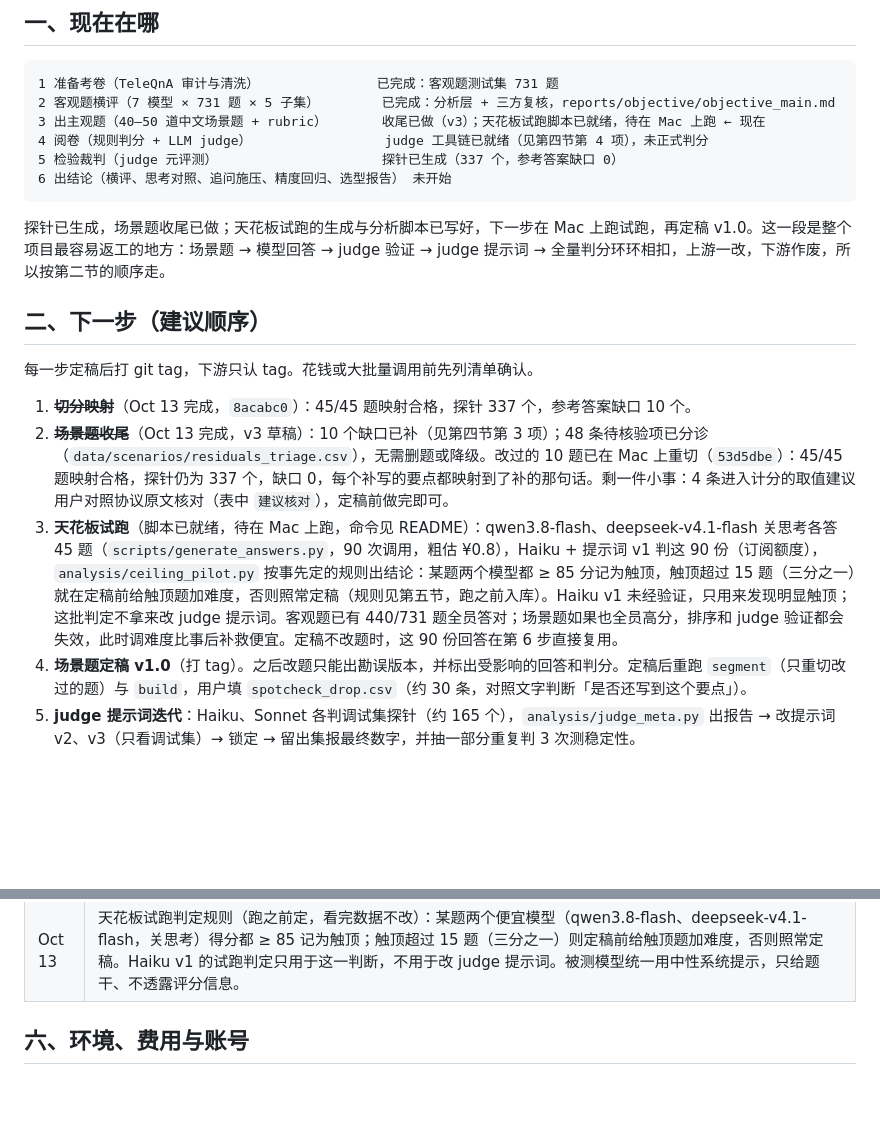
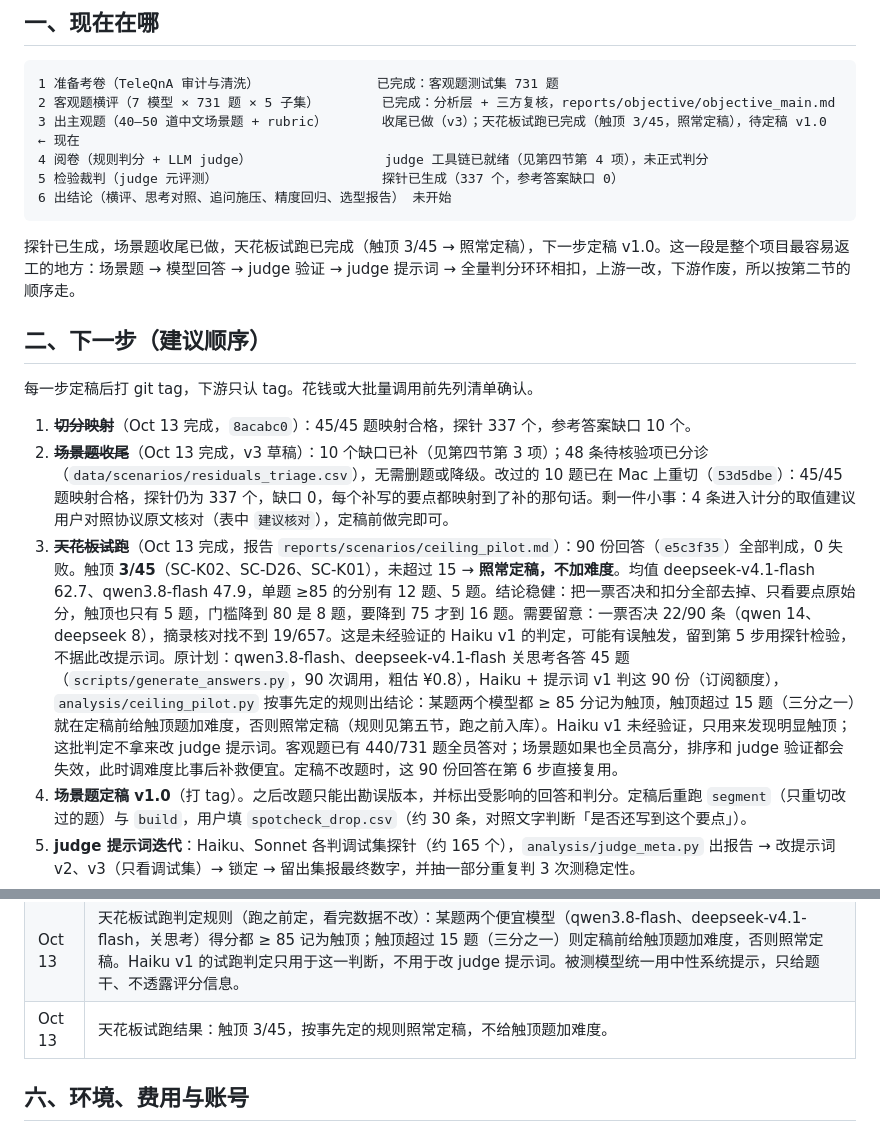
Before and after one commit to qianqiuqiu/Telecom_OM_LLM_Evaluation, a Markdown page: STATUS.md, 2 parts joined by grey strips. Rendered like a GitHub page; blank space fills up the shorter version.

Commit message:
Ceiling pilot result: 3/45 saturated, freeze scenarios as planned
Co-Authored-By: Claude Opus 5.5 <noreply@anthropic.com>

````diff
--- a/STATUS.md
+++ b/STATUS.md
@@ -9,13 +9,13 @@
 ```
 1 准备考卷（TeleQnA 审计与清洗）               已完成：客观题测试集 731 题
 2 客观题横评（7 模型 × 731 题 × 5 子集）        已完成：分析层 + 三方复核，reports/objective/objective_main.md
-3 出主观题（40–50 道中文场景题 + rubric）       收尾已做（v3）；天花板试跑脚本已就绪，待在 Mac 上跑 ← 现在
+3 出主观题（40–50 道中文场景题 + rubric）       收尾已做（v3）；天花板试跑已完成（触顶 3/45，照常定稿），待定稿 v1.0 ← 现在
 4 阅卷（规则判分 + LLM judge）                 judge 工具链已就绪（见第四节第 4 项），未正式判分
 5 检验裁判（judge 元评测）                     探针已生成（337 个，参考答案缺口 0）
 6 出结论（横评、思考对照、追问施压、精度回归、选型报告） 未开始
 ```
 
-探针已生成，场景题收尾已做；天花板试跑的生成与分析脚本已写好，下一步在 Mac 上跑试跑，再定稿 v1.0。这一段是整个项目最容易返工的地方：场景题 → 模型回答 → judge 验证 → judge 提示词 → 全量判分环环相扣，上游一改，下游作废，所以按第二节的顺序走。
+探针已生成，场景题收尾已做，天花板试跑已完成（触顶 3/45 → 照常定稿），下一步定稿 v1.0。这一段是整个项目最容易返工的地方：场景题 → 模型回答 → judge 验证 → judge 提示词 → 全量判分环环相扣，上游一改，下游作废，所以按第二节的顺序走。
 
 ## 二、下一步（建议顺序）
 
@@ -23,7 +23,7 @@
 
 1. ~~**切分映射**~~（Oct 13 完成，`8acabc0`）：45/45 题映射合格，探针 337 个，参考答案缺口 10 个。
 2. ~~**场景题收尾**~~（Oct 13 完成，v3 草稿）：10 个缺口已补（见第四节第 3 项）；48 条待核验项已分诊（`data/scenarios/residuals_triage.csv`），无需删题或降级。改过的 10 题已在 Mac 上重切（`53d5dbe`）：45/45 题映射合格，探针仍为 337 个，缺口 0，每个补写的要点都映射到了补的那句话。剩一件小事：4 条进入计分的取值建议用户对照协议原文核对（表中 `建议核对`），定稿前做完即可。
-3. **天花板试跑**（脚本已就绪，待在 Mac 上跑，命令见 README）：qwen3.8-flash、deepseek-v4.1-flash 关思考各答 45 题（`scripts/generate_answers.py`，90 次调用，粗估 ¥0.8），Haiku + 提示词 v1 判这 90 份（订阅额度），`analysis/ceiling_pilot.py` 按事先定的规则出结论：某题两个模型都 ≥ 85 分记为触顶，触顶超过 15 题（三分之一）就在定稿前给触顶题加难度，否则照常定稿（规则见第五节，跑之前入库）。Haiku v1 未经验证，只用来发现明显触顶；这批判定不拿来改 judge 提示词。客观题已有 440/731 题全员答对；场景题如果也全员高分，排序和 judge 验证都会失效，此时调难度比事后补救便宜。定稿不改题时，这 90 份回答在第 6 步直接复用。
+3. ~~**天花板试跑**~~（Oct 13 完成，报告 `reports/scenarios/ceiling_pilot.md`）：90 份回答（`e5c3f35`）全部判成，0 失败。触顶 **3/45**（SC-K02、SC-D26、SC-K01），未超过 15 → **照常定稿，不加难度**。均值 deepseek-v4.1-flash 62.7、qwen3.8-flash 47.9，单题 ≥85 的分别有 12 题、5 题。结论稳健：把一票否决和扣分全部去掉、只看要点原始分，触顶也只有 5 题，门槛降到 80 是 8 题，要降到 75 才到 16 题。需要留意：一票否决 22/90 条（qwen 14、deepseek 8），摘录核对找不到 19/657。这是未经验证的 Haiku v1 的判定，可能有误触发，留到第 5 步用探针检验，不据此改提示词。原计划：qwen3.8-flash、deepseek-v4.1-flash 关思考各答 45 题（`scripts/generate_answers.py`，90 次调用，粗估 ¥0.8），Haiku + 提示词 v1 判这 90 份（订阅额度），`analysis/ceiling_pilot.py` 按事先定的规则出结论：某题两个模型都 ≥ 85 分记为触顶，触顶超过 15 题（三分之一）就在定稿前给触顶题加难度，否则照常定稿（规则见第五节，跑之前入库）。Haiku v1 未经验证，只用来发现明显触顶；这批判定不拿来改 judge 提示词。客观题已有 440/731 题全员答对；场景题如果也全员高分，排序和 judge 验证都会失效，此时调难度比事后补救便宜。定稿不改题时，这 90 份回答在第 6 步直接复用。
 4. **场景题定稿 v1.0**（打 tag）。之后改题只能出勘误版本，并标出受影响的回答和判分。定稿后重跑 `segment`（只重切改过的题）与 `build`，用户填 `spotcheck_drop.csv`（约 30 条，对照文字判断「是否还写到这个要点」）。
 5. **judge 提示词迭代**：Haiku、Sonnet 各判调试集探针（约 165 个），`analysis/judge_meta.py` 出报告 → 改提示词 v2、v3（只看调试集）→ 锁定 → 留出集报最终数字，并抽一部分重复判 3 次测稳定性。
 6. **生成与判分**：7 模型关思考 × 45 题（约 ¥9）；思考对照的回答（约 ¥130，花钱前确认）。用锁定的 judge 一次性判全部回答；跨厂商 judge（百炼）只判验证子集；两档 judge 分歧的要点抽 50–80 个由用户仲裁。
@@ -122,6 +122,7 @@ D1（judge 模型）、D2（judge 验证方式）已于 Oct 13 定下，见第
 | Oct 13 | 不做大规模人工标注与 test-retest（缺领域知识，也无预算请人）；judge 元评测改为构造真值探针为主、judge 间一致性与 50–80 个分歧要点的人工仲裁为辅（D2）。Spec 升为 v2.4。 |
 | Oct 13 | 场景题收尾：参考答案缺口一律补参考答案（不改 / 删要点），只用要点自身文字；改动走新一层草稿 v3，保留 v1 / v2 审计痕迹。待核验项按「是否进入计分文字」分诊，不进入计分的保留说明，不删题。 |
 | Oct 13 | 天花板试跑判定规则（跑之前定，看完数据不改）：某题两个便宜模型（qwen3.8-flash、deepseek-v4.1-flash，关思考）得分都 ≥ 85 记为触顶；触顶超过 15 题（三分之一）则定稿前给触顶题加难度，否则照常定稿。Haiku v1 的试跑判定只用于这一判断，不用于改 judge 提示词。被测模型统一用中性系统提示，只给题干、不透露评分信息。 |
+| Oct 13 | 天花板试跑结果：触顶 3/45，按事先定的规则照常定稿，不给触顶题加难度。 |
 
 ## 六、环境、费用与账号
 
````
Also changed, not shown: reports/scenarios/ceiling_pilot.md (added, +72 -0 lines).
